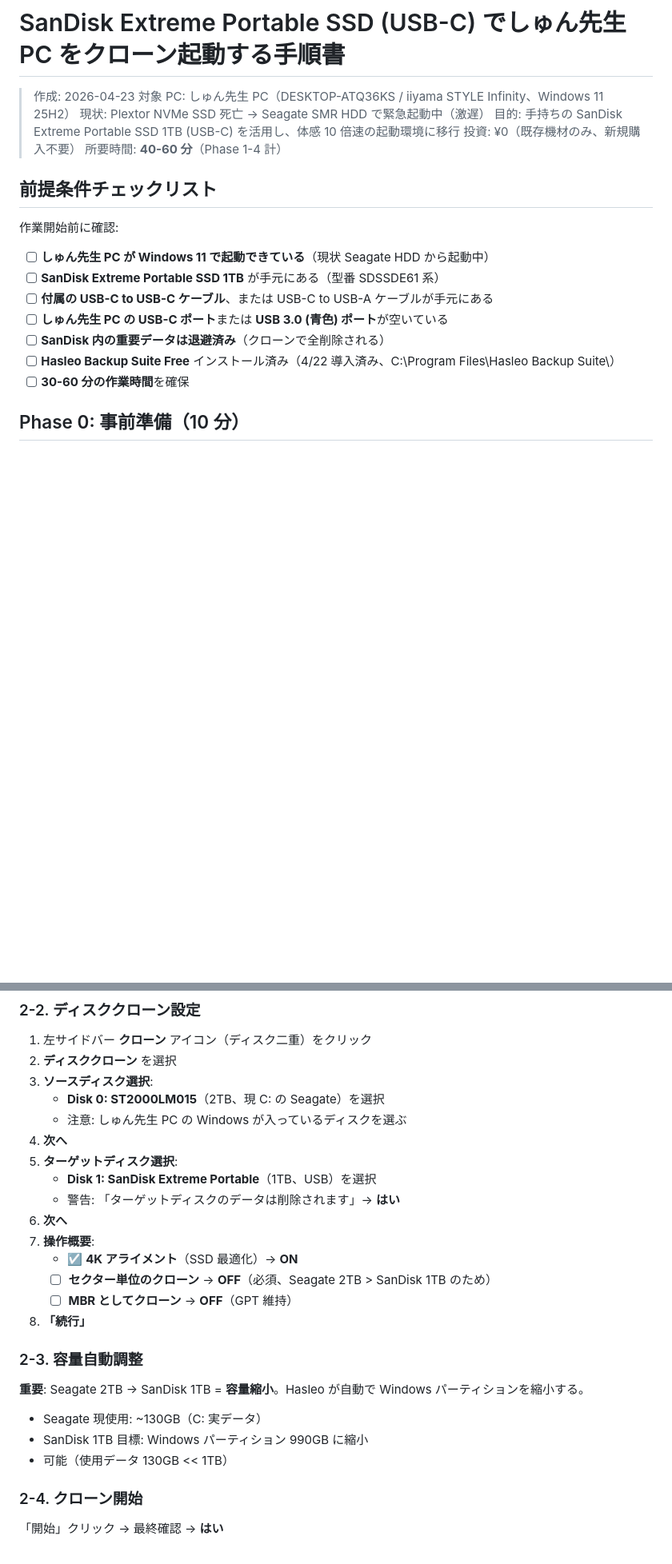
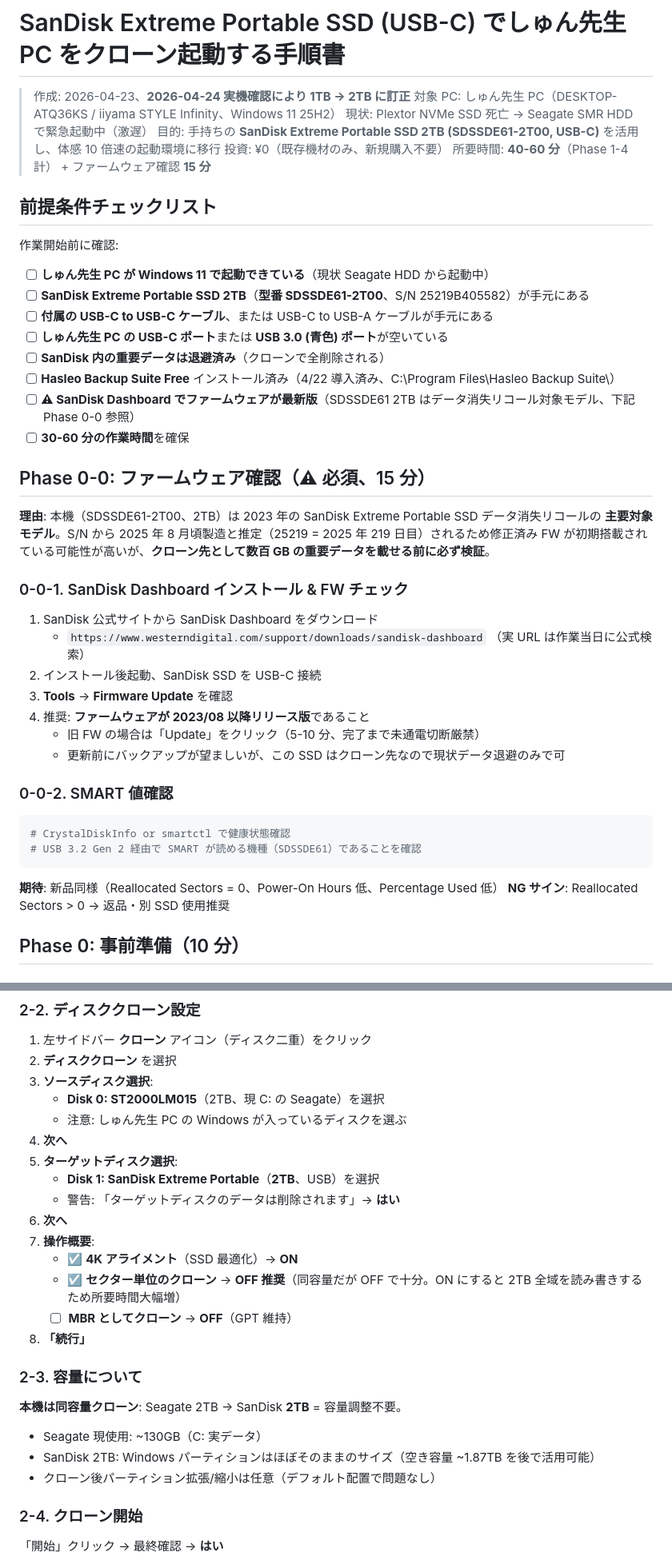
Before and after one commit to wirelessml/test, a Markdown page: docs/guides/sandisk-usb-c-clone-guide.md, 2 parts joined by grey strips. Shown at 80% size. GitHub-like rendering; blank space fills up the shorter version.

Commit message:
sandisk-guide: 実機 2TB (SDSSDE61-2T00) 確認で手順書訂正 + FW 確認手順追加
- 4/24 実機写真で 1TB 前提 → 2TB (SDSSDE61-2T00) に訂正
- S/N 25219B405582 = 2025 年 8 月製造推定、FW 修正済み出荷の可能性高
- 2TB はリコール主要対象モデルのため Phase 0-0 に FW 確認手順を新設
- Seagate 2TB → SanDisk 2TB = 同容量クローン、パーティション縮小不要
- リスク警告を「1TB は安全」から「2TB は主要対象、FW 必須確認」に訂正

Co-Authored-By: Claude Opus 4.7 (1M context) <noreply@anthropic.com>

````diff
--- a/docs/guides/sandisk-usb-c-clone-guide.md
+++ b/docs/guides/sandisk-usb-c-clone-guide.md
@@ -1,23 +1,48 @@
 # SanDisk Extreme Portable SSD (USB-C) でしゅん先生 PC をクローン起動する手順書
 
-> 作成: 2026-04-23
+> 作成: 2026-04-23、**2026-04-24 実機確認により 1TB → 2TB に訂正**
 > 対象 PC: しゅん先生 PC（DESKTOP-ATQ36KS / iiyama STYLE Infinity、Windows 11 25H2）
 > 現状: Plextor NVMe SSD 死亡 → Seagate SMR HDD で緊急起動中（激遅）
-> 目的: 手持ちの SanDisk Extreme Portable SSD 1TB (USB-C) を活用し、体感 10 倍速の起動環境に移行
+> 目的: 手持ちの **SanDisk Extreme Portable SSD 2TB (SDSSDE61-2T00, USB-C)** を活用し、体感 10 倍速の起動環境に移行
 > 投資: ¥0（既存機材のみ、新規購入不要）
-> 所要時間: **40-60 分**（Phase 1-4 計）
+> 所要時間: **40-60 分**（Phase 1-4 計） + ファームウェア確認 **15 分**
 
 ## 前提条件チェックリスト
 
 作業開始前に確認:
 
 - [ ] **しゅん先生 PC が Windows 11 で起動できている**（現状 Seagate HDD から起動中）
-- [ ] **SanDisk Extreme Portable SSD 1TB** が手元にある（型番 SDSSDE61 系）
+- [ ] **SanDisk Extreme Portable SSD 2TB**（**型番 SDSSDE61-2T00**、S/N 25219B405582）が手元にある
 - [ ] **付属の USB-C to USB-C ケーブル**、または USB-C to USB-A ケーブルが手元にある
 - [ ] **しゅん先生 PC の USB-C ポート**または **USB 3.0 (青色) ポート**が空いている
 - [ ] **SanDisk 内の重要データは退避済み**（クローンで全削除される）
 - [ ] **Hasleo Backup Suite Free** インストール済み（4/22 導入済み、C:\Program Files\Hasleo Backup Suite\）
+- [ ] **⚠ SanDisk Dashboard でファームウェアが最新版**（SDSSDE61 2TB はデータ消失リコール対象モデル、下記 Phase 0-0 参照）
 - [ ] **30-60 分の作業時間**を確保
+
+## Phase 0-0: ファームウェア確認（⚠ 必須、15 分）
+
+**理由**: 本機（SDSSDE61-2T00、2TB）は 2023 年の SanDisk Extreme Portable SSD データ消失リコールの **主要対象モデル**。S/N から 2025 年 8 月頃製造と推定（25219 = 2025 年 219 日目）されるため修正済み FW が初期搭載されている可能性が高いが、**クローン先として数百 GB の重要データを載せる前に必ず検証**。
+
+### 0-0-1. SanDisk Dashboard インストール & FW チェック
+
+1. SanDisk 公式サイトから SanDisk Dashboard をダウンロード
+   - `https://www.westerndigital.com/support/downloads/sandisk-dashboard` （実 URL は作業当日に公式検索）
+2. インストール後起動、SanDisk SSD を USB-C 接続
+3. **Tools** → **Firmware Update** を確認
+4. 推奨: **ファームウェアが 2023/08 以降リリース版**であること
+   - 旧 FW の場合は「Update」をクリック（5-10 分、完了まで未通電切断厳禁）
+   - 更新前にバックアップが望ましいが、この SSD はクローン先なので現状データ退避のみで可
+
+### 0-0-2. SMART 値確認
+
+```powershell
+# CrystalDiskInfo or smartctl で健康状態確認
+# USB 3.2 Gen 2 経由で SMART が読める機種（SDSSDE61）であることを確認
+```
+
+**期待**: 新品同様（Reallocated Sectors = 0、Power-On Hours 低、Percentage Used 低）
+**NG サイン**: Reallocated Sectors > 0 → 返品・別 SSD 使用推奨
 
 ## Phase 0: 事前準備（10 分）
 
@@ -122,21 +149,21 @@ Start-Process "C:\Program Files\Hasleo Backup Suite\HaBackupSuite.exe"
    - 注意: しゅん先生 PC の Windows が入っているディスクを選ぶ
 4. **次へ**
 5. **ターゲットディスク選択**:
-   - **Disk 1: SanDisk Extreme Portable**（1TB、USB）を選択
+   - **Disk 1: SanDisk Extreme Portable**（**2TB**、USB）を選択
    - 警告: 「ターゲットディスクのデータは削除されます」→ **はい**
 6. **次へ**
 7. **操作概要**:
    - ☑ **4K アライメント**（SSD 最適化）→ **ON**
-   - ☐ **セクター単位のクローン** → **OFF**（必須、Seagate 2TB > SanDisk 1TB のため）
+   - ☑ **セクター単位のクローン** → **OFF 推奨**（同容量だが OFF で十分。ON にすると 2TB 全域を読み書きするため所要時間大幅増）
    - ☐ **MBR としてクローン** → **OFF**（GPT 維持）
 8. **「続行」**
 
-### 2-3. 容量自動調整
+### 2-3. 容量について
 
-**重要**: Seagate 2TB → SanDisk 1TB = **容量縮小**。Hasleo が自動で Windows パーティションを縮小する。
+**本機は同容量クローン**: Seagate 2TB → SanDisk **2TB** = 容量調整不要。
 - Seagate 現使用: ~130GB（C: 実データ）
-- SanDisk 1TB 目標: Windows パーティション 990GB に縮小
-- 可能（使用データ 130GB << 1TB）
+- SanDisk 2TB: Windows パーティションはほぼそのままのサイズ（空き容量 ~1.87TB を後で活用可能）
+- クローン後パーティション拡張/縮小は任意（デフォルト配置で問題なし）
 
 ### 2-4. クローン開始
 
````
Also changed, not shown: other parts of docs/guides/sandisk-usb-c-clone-guide.md (+12 -5 lines).
